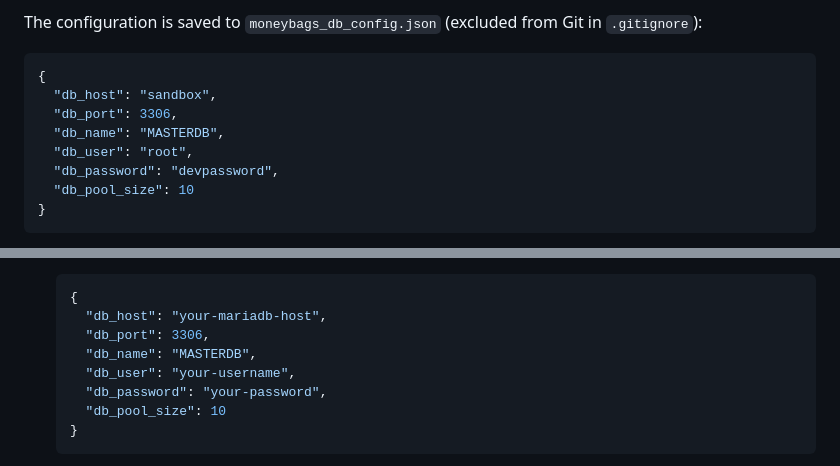
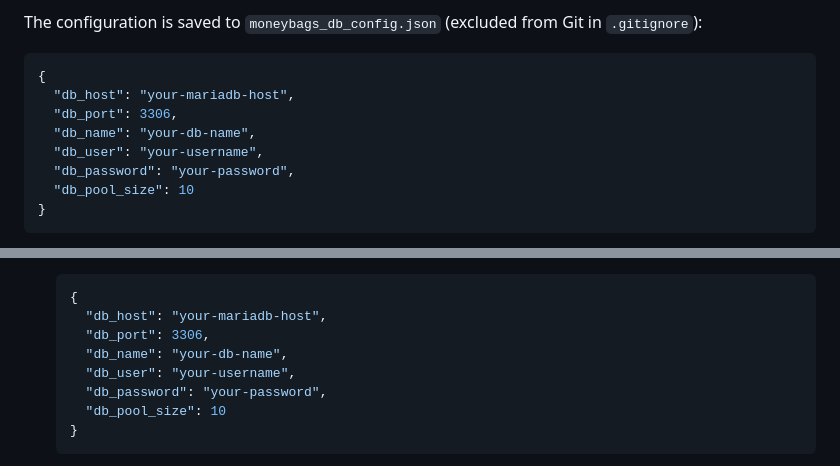
Before and after one commit to xivind/moneybags, a Markdown page: CLAUDE.md, 2 parts joined by grey strips. GitHub-like rendering.

Commit message:
Updated with placeholder names

````diff
--- a/CLAUDE.md
+++ b/CLAUDE.md
@@ -163,11 +163,11 @@ pip install -r requirements.txt
 The configuration is saved to `moneybags_db_config.json` (excluded from Git in `.gitignore`):
 ```json
 {
-  "db_host": "sandbox",
+  "db_host": "your-mariadb-host",
   "db_port": 3306,
-  "db_name": "MASTERDB",
-  "db_user": "root",
-  "db_password": "devpassword",
+  "db_name": "your-db-name",
+  "db_user": "your-username",
+  "db_password": "your-password",
   "db_pool_size": 10
 }
 ```
@@ -210,7 +210,7 @@ uvicorn main:app --host 0.0.0.0 --port 8009 --log-config uvicorn_log_config.ini
    {
      "db_host": "your-mariadb-host",
      "db_port": 3306,
-     "db_name": "MASTERDB",
+     "db_name": "your-db-name",
      "db_user": "your-username",
      "db_password": "your-password",
      "db_pool_size": 10
````
